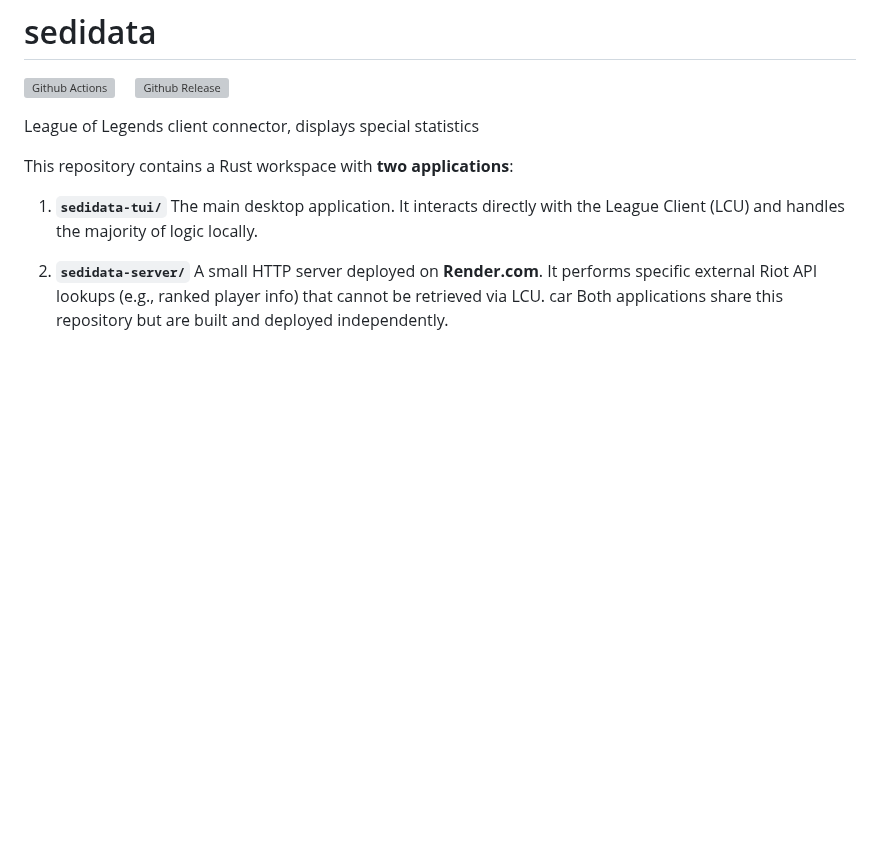
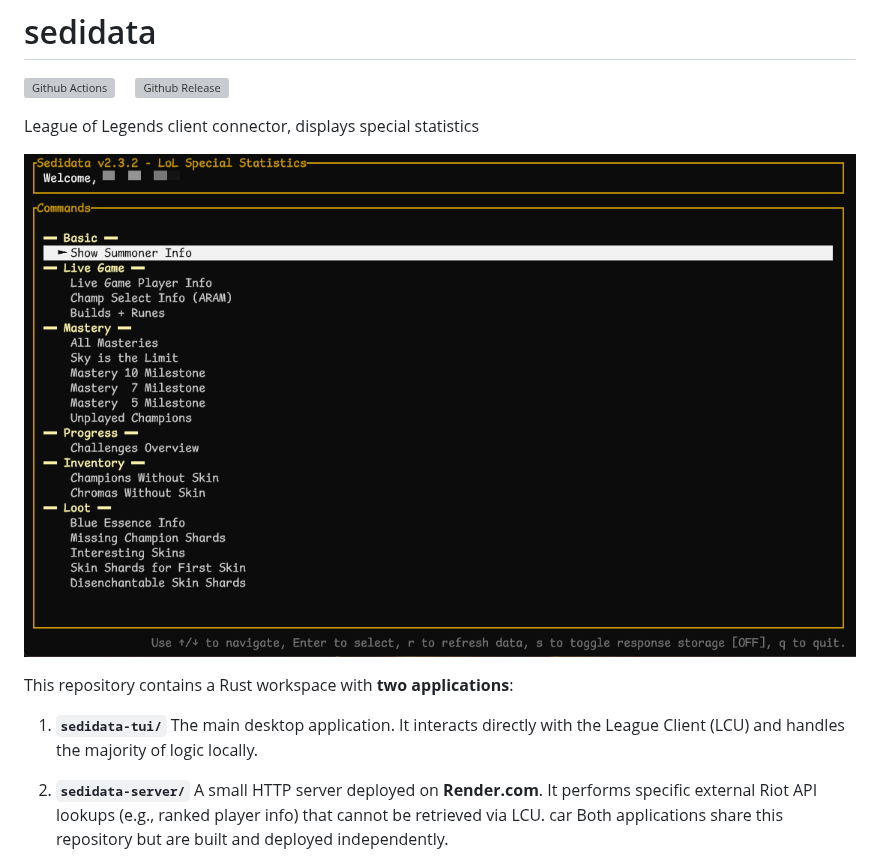
Before and after one commit to marekhummel/sedidata, a Markdown page: README.md, the part around the change. Rendered like a GitHub page; pictures changed too: sedidata-tui/menu.png (added); blank space fills up the shorter version; grey boxes are pictures that could not be loaded.

Commit message:
Added screenshot

```diff
--- a/README.md
+++ b/README.md
@@ -3,6 +3,8 @@
 [![Github Release](https://img.shields.io/github/v/release/marekhummel/sedidata?style=for-the-badge)](https://github.com/marekhummel/sedidata/releases)&emsp;
 
 League of Legends client connector, displays special statistics
+
+![Menu Screenshot](sedidata-tui/menu.png)
 
 This repository contains a Rust workspace with **two applications**:
 1. **`sedidata-tui/`**
```
Also changed, not shown: 2 other files.
